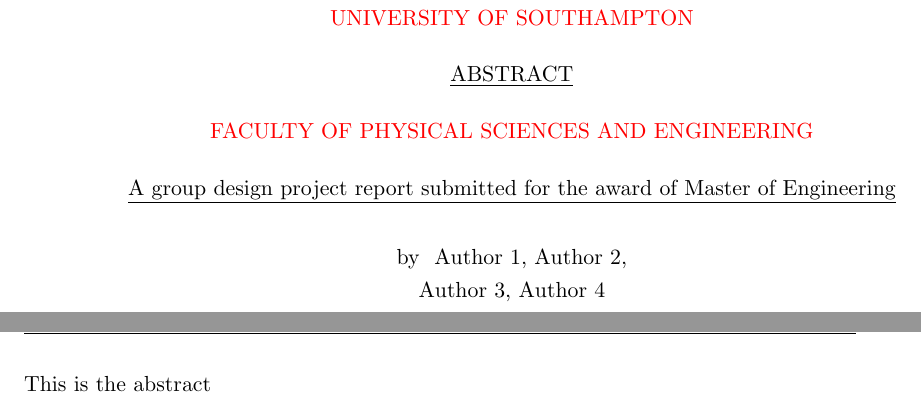
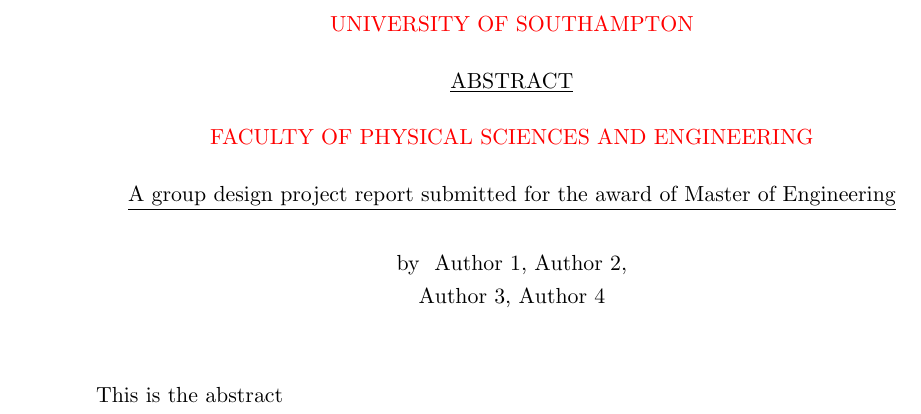
Before and after one commit to JoshuaCurry/ecslatex, a LaTeX thesis (master.tex): two parts of pages 3 and 4 of 29 before the commit and part of page 3 of 27 after it, the two joined at a grey line, cut so that both start at the same text. Compiled offline with pdfLaTeX.

Commit message:
Position abstract on same page as abstract header

```diff
--- a/master.tex
+++ b/master.tex
@@ -26,7 +26,7 @@
 \maketitle
 
 \begin{abstract}
-\include{0_Abstract}
+\input{0_Abstract}
 \end{abstract}
 
 \tableofcontents
```
Also changed, not shown: master.pdf, master.tex (5 more changed lines).
